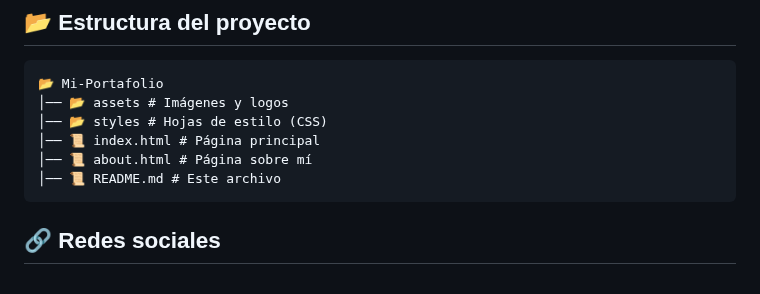
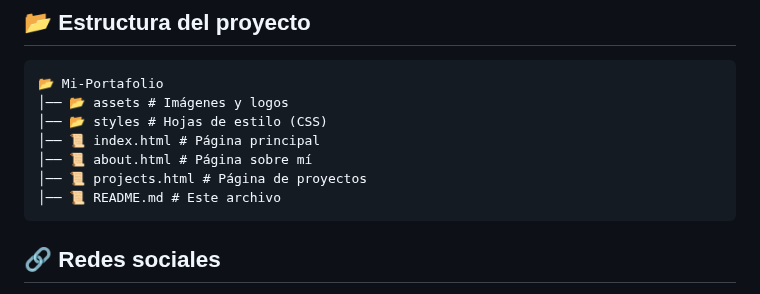
Before and after one commit to Joanna20Carrion/Mi-Portafolio, a Markdown page: README.md, the part around the change. Rendered like a GitHub page.

````diff
--- a/README.md
+++ b/README.md
@@ -27,6 +27,7 @@ Soy **Joanna Carrión Pérez**, bachiller en Ingeniería Electrónica con experi
 │── 📂 styles # Hojas de estilo (CSS)
 │── 📜 index.html # Página principal
 │── 📜 about.html # Página sobre mí
+│── 📜 projects.html # Página de proyectos
 │── 📜 README.md # Este archivo
 ```
 
````
